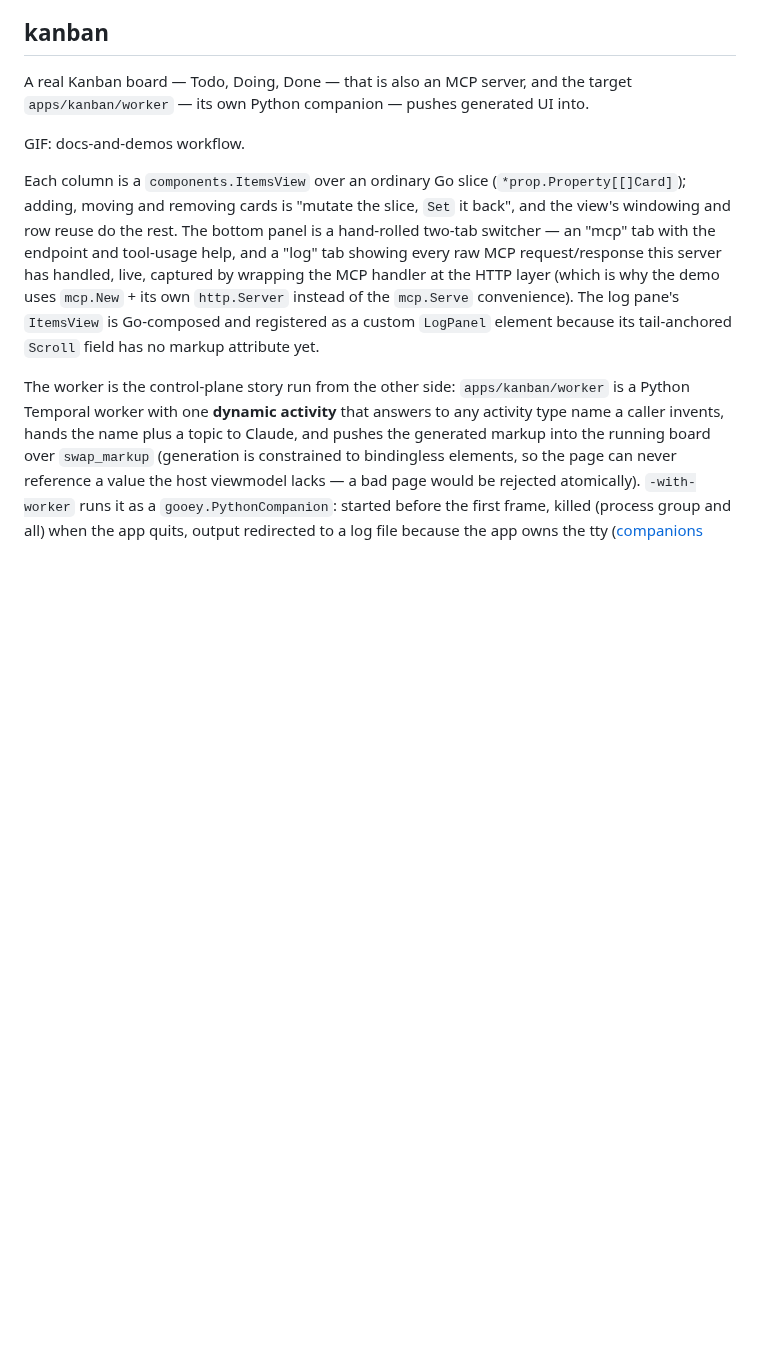
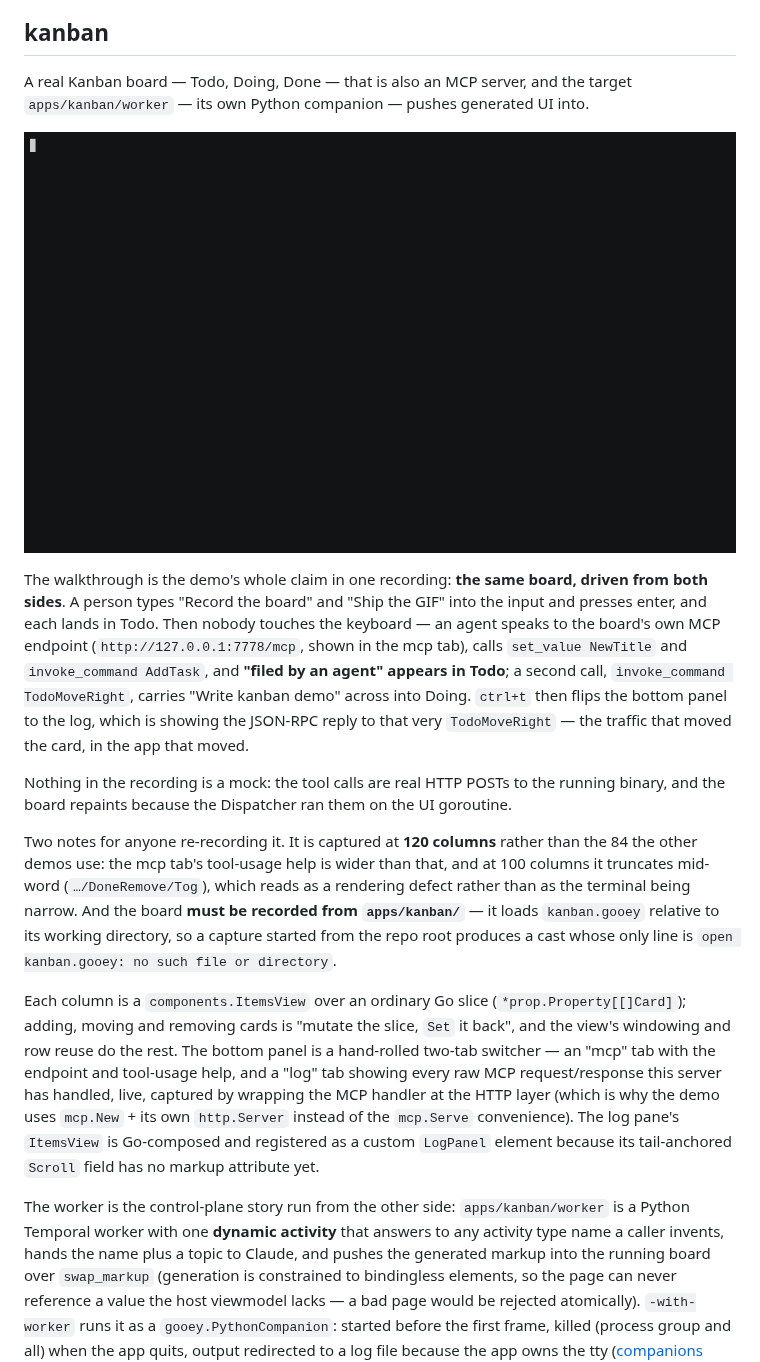
Before and after one commit to WonderForgeLabs/gooey, a Markdown page: docs/demos.md, the part around the change. Rendered like a GitHub page; pictures changed too: docs/media/demos/kanban.gif (added); blank space fills up the shorter version.

Commit message:
docs: record the kanban board being driven from both sides at once (#328)
Gate is citing the stale pre-fix finding (the port typo, already corrected in dc16ad0) — the fresh review run after my push completed successfully but posted no new verdict (#185's empty-verdict pattern), so nothing superseded the old comment. Fix independently verified against 4 other correct references in the repo. Merging.

```diff
--- a/docs/demos.md
+++ b/docs/demos.md
@@ -259,7 +259,32 @@ A real Kanban board — Todo, Doing, Done — that is also an MCP server,
 and the target `apps/kanban/worker` — its own Python companion — pushes
 generated UI into.
 
-GIF: docs-and-demos workflow.
+![kanban](media/demos/kanban.gif)
+
+The walkthrough is the demo's whole claim in one recording: **the same
+board, driven from both sides**. A person types "Record the board" and
+"Ship the GIF" into the input and presses enter, and each lands in Todo.
+Then nobody touches the keyboard — an agent speaks to the board's own
+MCP endpoint (`http://127.0.0.1:7778/mcp`, shown in the mcp tab), calls
+`set_value NewTitle` and `invoke_command AddTask`, and **"filed by an
+agent" appears in Todo**; a second call, `invoke_command TodoMoveRight`,
+carries "Write kanban demo" across into Doing. `ctrl+t` then flips the
+bottom panel to the log, which is showing the JSON-RPC reply to that
+very `TodoMoveRight` — the traffic that moved the card, in the app that
+moved.
+
+Nothing in the recording is a mock: the tool calls are real HTTP POSTs to
+the running binary, and the board repaints because the Dispatcher ran
+them on the UI goroutine.
+
+Two notes for anyone re-recording it. It is captured at **120 columns**
+rather than the 84 the other demos use: the mcp tab's tool-usage help is
+wider than that, and at 100 columns it truncates mid-word
+(`…/DoneRemove/Tog`), which reads as a rendering defect rather than as
+the terminal being narrow. And the board **must be recorded from
+`apps/kanban/`** — it loads `kanban.gooey` relative to its working
+directory, so a capture started from the repo root produces a cast whose
+only line is `open kanban.gooey: no such file or directory`.
 
 Each column is a `components.ItemsView` over an ordinary Go slice
 (`*prop.Property[[]Card]`); adding, moving and removing cards is
```
